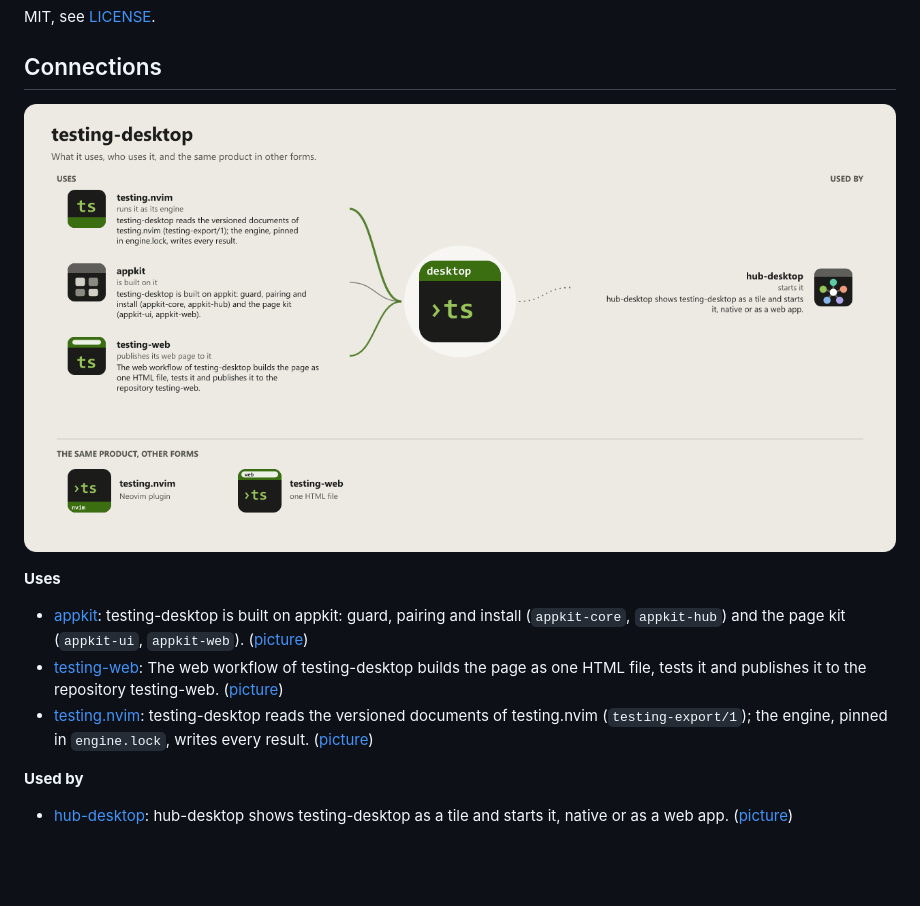
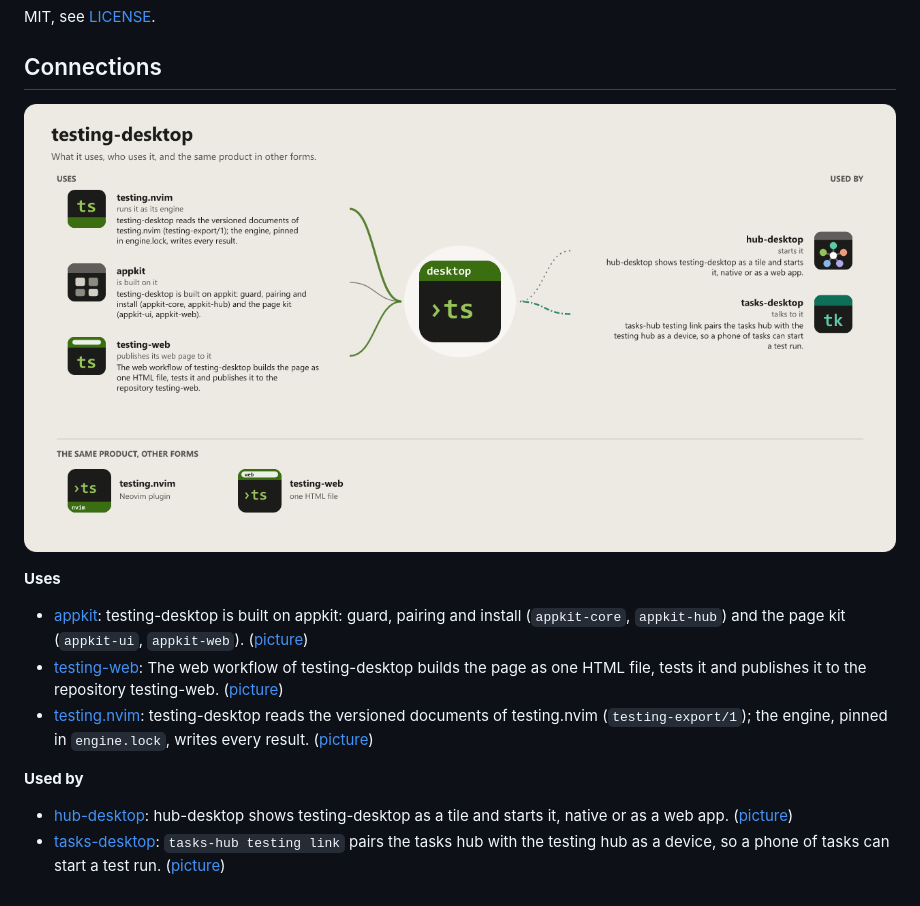
Before and after one commit to WKDSteve/testing-desktop, a Markdown page: README.md, the part around the change. Drawn GitHub-style; pictures changed too: assets/graphs/testing-desktop.png; blank space fills up the shorter version.

Commit message:
docs(graphs): connections through optional loaders, programs, HTTP and files
The connections picture and the README block now also show what the require rule did not see: optional loads through soft_require, lib.nvim.require.safe and package.loaded, and connections over programs, HTTP and files, each with a line of code as evidence. Written by the app-icons tool of the workshop (graphs.mjs install-repos).

```diff
--- a/README.md
+++ b/README.md
@@ -153,4 +153,5 @@ MIT, see [LICENSE](LICENSE).
 **Used by**
 
 - [hub-desktop](https://github.com/WKDSteve/hub-desktop): hub-desktop shows testing-desktop as a tile and starts it, native or as a web app. ([picture](assets/graphs/pair/hub-desktop--testing-desktop.png))
+- [tasks-desktop](https://github.com/WKDSteve/tasks-desktop): `tasks-hub testing link` pairs the tasks hub with the testing hub as a device, so a phone of tasks can start a test run. ([picture](assets/graphs/pair/tasks-desktop--testing-desktop.png))
 <!-- connections:end -->
```
Also changed, not shown: assets/graphs/pair/tasks-desktop--testing-desktop.png (added).
